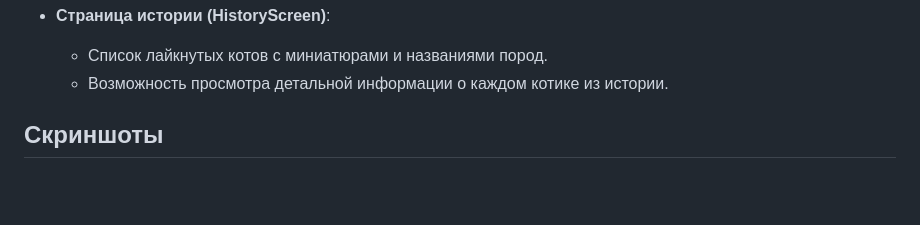
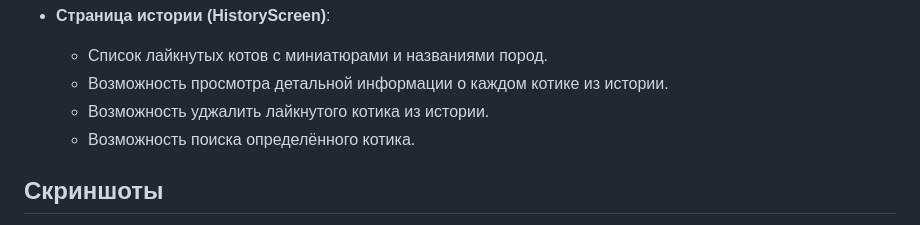
Before and after one commit to vitaliysev/Flutter_homework_1, a Markdown page: README.md, the part around one of its changes. Drawn GitHub-style; blank space fills up the shorter version.

```diff
--- a/README.md
+++ b/README.md
@@ -25,6 +25,8 @@
 - **Страница истории (HistoryScreen)**:
     - Список лайкнутых котов с миниатюрами и названиями пород.
     - Возможность просмотра детальной информации о каждом котике из истории.
+    - Возможность уджалить лайкнутого котика из истории.
+    - Возможность поиска определённого котика.
 
 ## Скриншоты
 
```
Also changed, not shown: other parts of README.md (+1 -1 lines).
